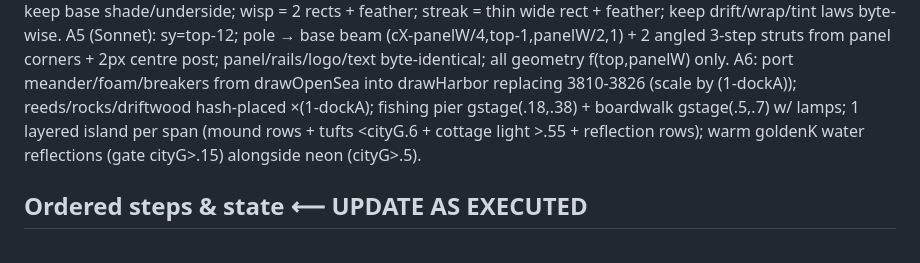
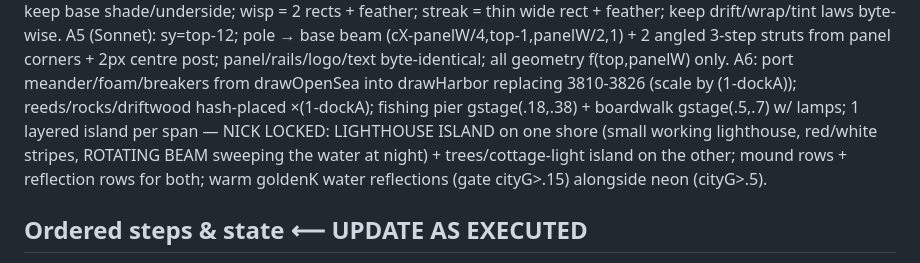
Before and after one commit to Deluxescout1/citylive, a Markdown page: docs/PLAN-beautiful-v1.5.md, the part around the change. Rendered like a GitHub page.

Commit message:
plan: lighthouse island locked (Nick)
Co-Authored-By: Claude Opus 4.8 <noreply@anthropic.com>

```diff
--- a/docs/PLAN-beautiful-v1.5.md
+++ b/docs/PLAN-beautiful-v1.5.md
@@ -48,7 +48,9 @@ A5 (Sonnet): sy=top-12; pole → base beam (cX-panelW/4,top-1,panelW/2,1) + 2 an
   corners + 2px centre post; panel/rails/logo/text byte-identical; all geometry f(top,panelW) only.
 A6: port meander/foam/breakers from drawOpenSea into drawHarbor replacing 3810-3826 (scale by (1-dockA));
   reeds/rocks/driftwood hash-placed ×(1-dockA); fishing pier gstage(.18,.38) + boardwalk gstage(.5,.7) w/ lamps;
-  1 layered island per span (mound rows + tufts <cityG.6 + cottage light >.55 + reflection rows);
+  1 layered island per span — NICK LOCKED: LIGHTHOUSE ISLAND on one shore (small working lighthouse,
+  red/white stripes, ROTATING BEAM sweeping the water at night) + trees/cottage-light island on the other;
+  mound rows + reflection rows for both;
   warm goldenK water reflections (gate cityG>.15) alongside neon (cityG>.5).
 
 ## Ordered steps & state  ⟵ UPDATE AS EXECUTED
```
